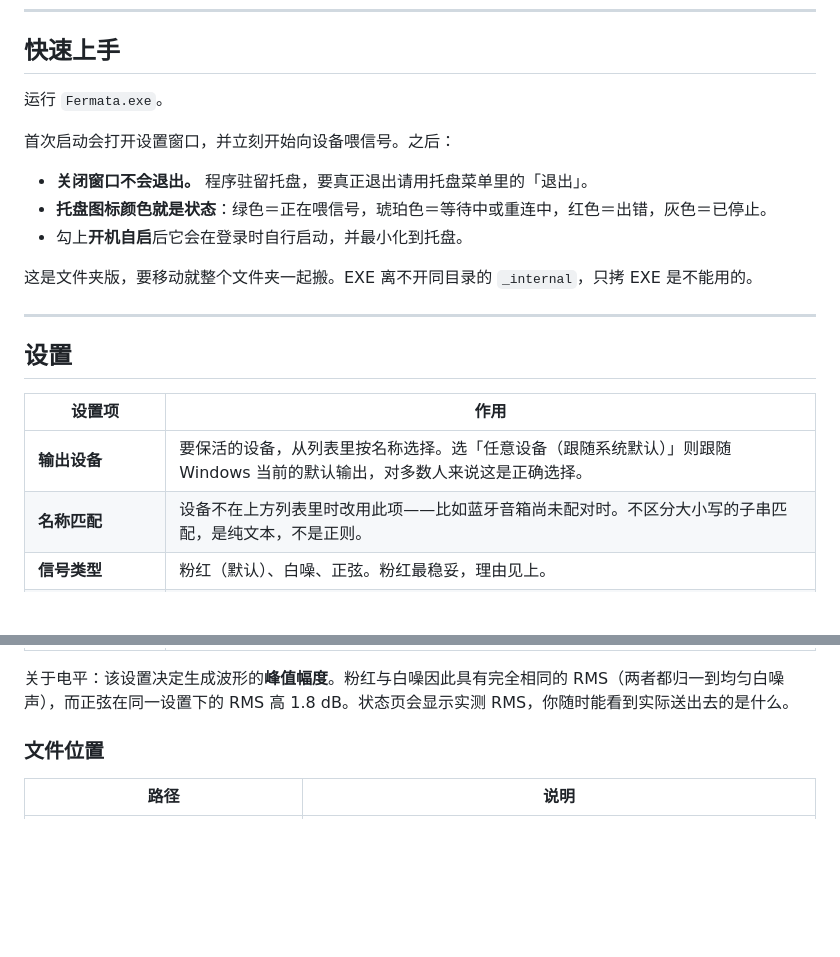
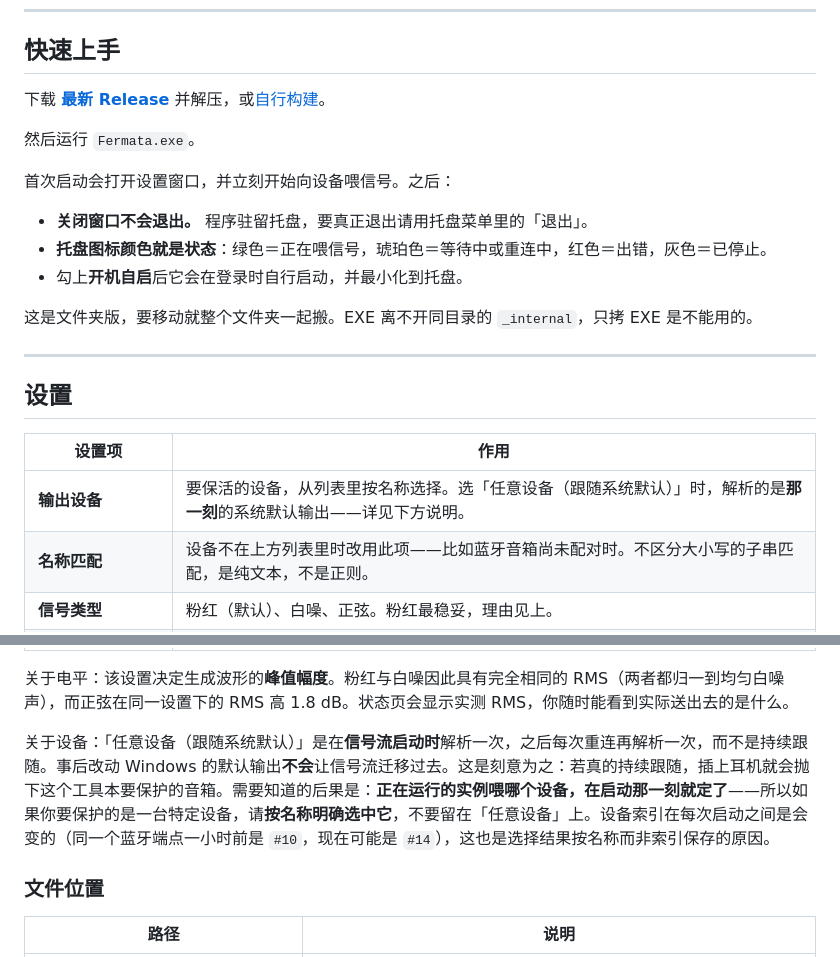
Before and after one commit to zaxchou/fermata, a Markdown page: README.zh-CN.md, 2 parts joined by grey strips. Drawn GitHub-style; blank space fills up the shorter version.

```diff
--- a/README.zh-CN.md
+++ b/README.zh-CN.md
@@ -54,7 +54,9 @@ Marshall Stanmore II 就是这种情况：**静音 20 分钟后进入待机**，
 
 ## 快速上手
 
-运行 `Fermata.exe`。
+下载 **[最新 Release](https://github.com/zaxchou/fermata/releases/latest)** 并解压，或[自行构建](#从源码构建)。
+
+然后运行 `Fermata.exe`。
 
 首次启动会打开设置窗口，并立刻开始向设备喂信号。之后：
 
@@ -70,7 +72,7 @@ Marshall Stanmore II 就是这种情况：**静音 20 分钟后进入待机**，
 
 | 设置项 | 作用 |
 |---|---|
-| **输出设备** | 要保活的设备，从列表里按名称选择。选「任意设备（跟随系统默认）」则跟随 Windows 当前的默认输出，对多数人来说这是正确选择。 |
+| **输出设备** | 要保活的设备，从列表里按名称选择。选「任意设备（跟随系统默认）」时，解析的是**那一刻**的系统默认输出——详见下方说明。 |
 | **名称匹配** | 设备不在上方列表里时改用此项——比如蓝牙音箱尚未配对时。不区分大小写的子串匹配，是纯文本，不是正则。 |
 | **信号类型** | 粉红（默认）、白噪、正弦。粉红最稳妥，理由见上。 |
 | **频率** | 仅正弦信号使用。 |
@@ -85,6 +87,8 @@ Marshall Stanmore II 就是这种情况：**静音 20 分钟后进入待机**，
 | **界面语言** | 「跟随系统」使用 Windows 显示语言，也可固定为 English / 简体中文。立即生效（包括托盘菜单），无需重启。 |
 
 关于电平：该设置决定生成波形的**峰值幅度**。粉红与白噪因此具有完全相同的 RMS（两者都归一到均匀白噪声），而正弦在同一设置下的 RMS 高 1.8 dB。状态页会显示实测 RMS，你随时能看到实际送出去的是什么。
+
+关于设备：「任意设备（跟随系统默认）」是在**信号流启动时**解析一次，之后每次重连再解析一次，而不是持续跟随。事后改动 Windows 的默认输出**不会**让信号流迁移过去。这是刻意为之：若真的持续跟随，插上耳机就会抛下这个工具本要保护的音箱。需要知道的后果是：**正在运行的实例喂哪个设备，在启动那一刻就定了**——所以如果你要保护的是一台特定设备，请**按名称明确选中它**，不要留在「任意设备」上。设备索引在每次启动之间是会变的（同一个蓝牙端点一小时前是 `#10`，现在可能是 `#14`），这也是选择结果按名称而非索引保存的原因。
 
 ### 文件位置
 
```
Also changed, not shown: README.md (+15 -2 lines).
